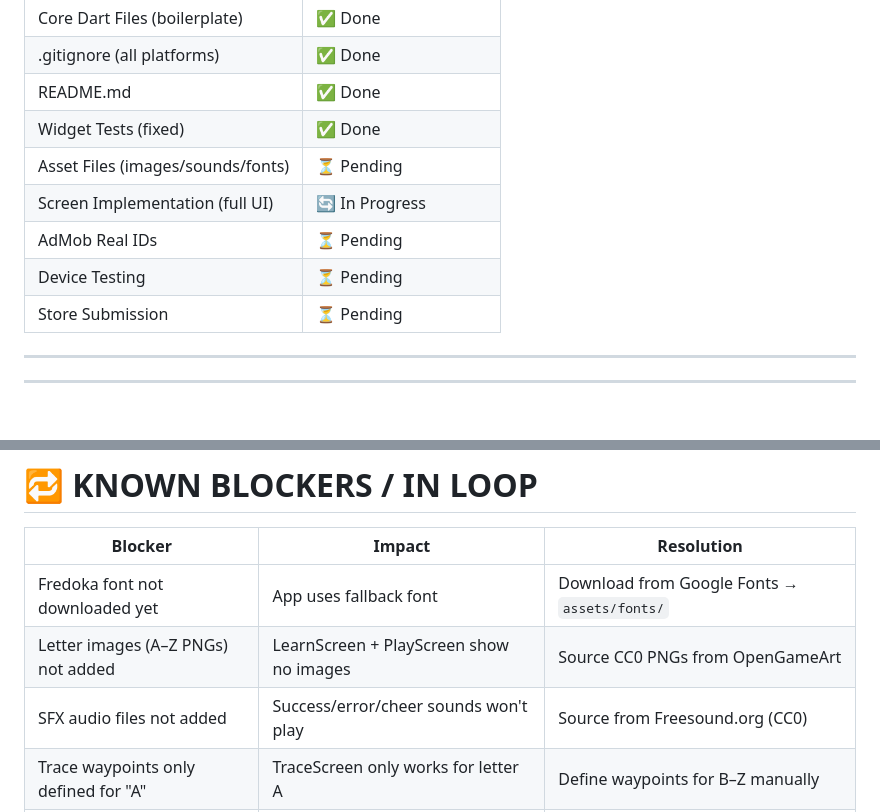
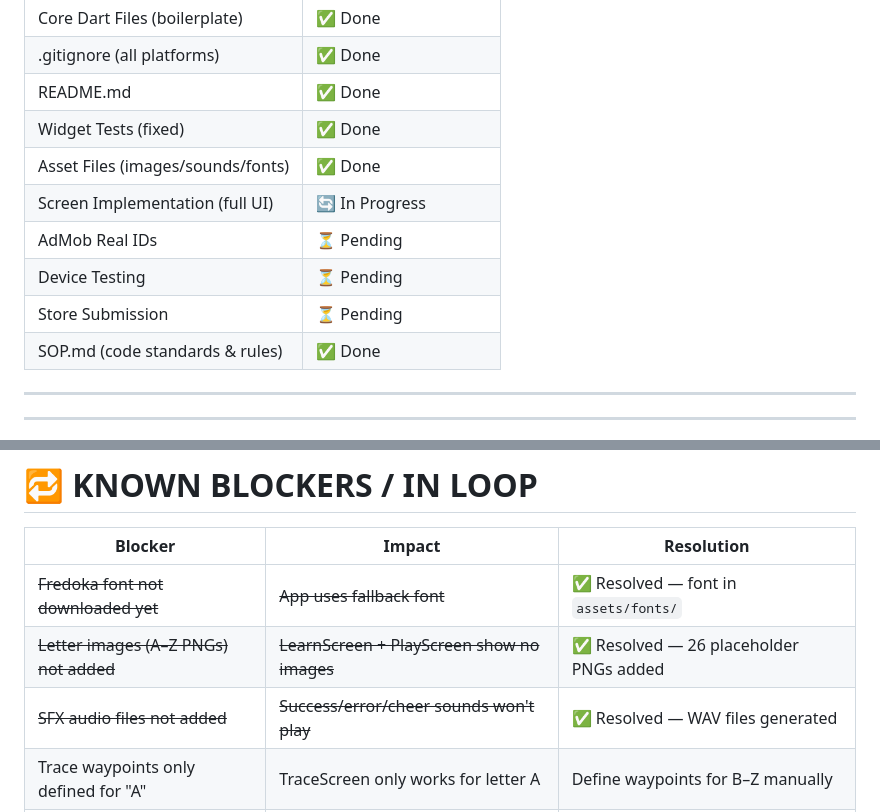
Before and after one commit to mhashirmaroof/abc_kids_game, a Markdown page: MILESTONES.md, 2 parts joined by grey strips. Drawn GitHub-style; blank space fills up the shorter version.

```diff
--- a/MILESTONES.md
+++ b/MILESTONES.md
@@ -31,11 +31,12 @@
 | .gitignore (all platforms) | ✅ Done |
 | README.md | ✅ Done |
 | Widget Tests (fixed) | ✅ Done |
-| Asset Files (images/sounds/fonts) | ⏳ Pending |
+| Asset Files (images/sounds/fonts) | ✅ Done |
 | Screen Implementation (full UI) | 🔄 In Progress |
 | AdMob Real IDs | ⏳ Pending |
 | Device Testing | ⏳ Pending |
 | Store Submission | ⏳ Pending |
+| SOP.md (code standards & rules) | ✅ Done |
 
 ---
 
@@ -333,9 +336,9 @@
 
 | Blocker | Impact | Resolution |
 |---|---|---|
-| Fredoka font not downloaded yet | App uses fallback font | Download from Google Fonts → `assets/fonts/` |
-| Letter images (A–Z PNGs) not added | LearnScreen + PlayScreen show no images | Source CC0 PNGs from OpenGameArt |
-| SFX audio files not added | Success/error/cheer sounds won't play | Source from Freesound.org (CC0) |
+| ~~Fredoka font not downloaded yet~~ | ~~App uses fallback font~~ | ✅ Resolved — font in `assets/fonts/` |
+| ~~Letter images (A–Z PNGs) not added~~ | ~~LearnScreen + PlayScreen show no images~~ | ✅ Resolved — 26 placeholder PNGs added |
+| ~~SFX audio files not added~~ | ~~Success/error/cheer sounds won't play~~ | ✅ Resolved — WAV files generated |
 | Trace waypoints only defined for "A" | TraceScreen only works for letter A | Define waypoints for B–Z manually |
 | Real AdMob IDs not registered | Using test IDs — not earning revenue | Register app at admob.google.com |
 | Apple Developer account needed | Can't submit to App Store | Enroll at developer.apple.com ($99/yr) |
```
Also changed, not shown: other parts of MILESTONES.md (+16 -19 lines), SOP.md (+29 -3 lines).
